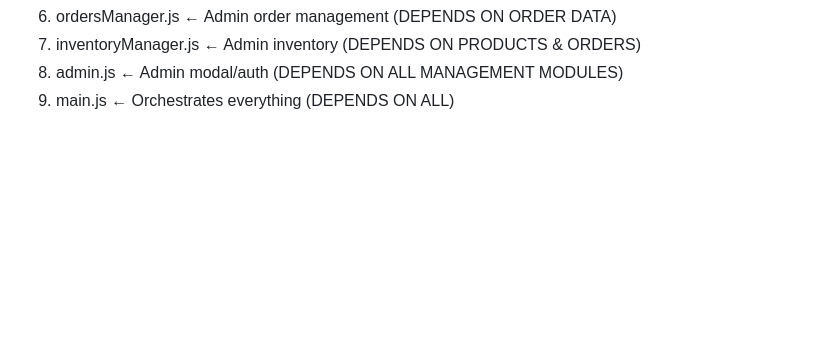
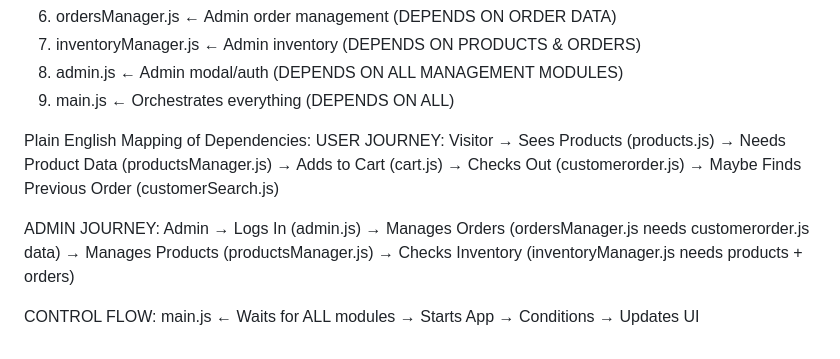
Before and after one commit to Drkimogad/BeautyHub2025, a Markdown page: README.md, the part around the change. GitHub-like rendering; blank space fills up the shorter version.

```diff
--- a/README.md
+++ b/README.md
@@ -655,3 +655,13 @@ ok . USER OR SITE VISITOR SCENARIO: when the app loads initially, first thing sh
 7. inventoryManager.js    ← Admin inventory (DEPENDS ON PRODUCTS & ORDERS)
 8. admin.js               ← Admin modal/auth (DEPENDS ON ALL MANAGEMENT MODULES)
 9. main.js                ← Orchestrates everything (DEPENDS ON ALL)
+
+Plain English Mapping of Dependencies:
+USER JOURNEY:
+Visitor → Sees Products (products.js) → Needs Product Data (productsManager.js) → Adds to Cart (cart.js) → Checks Out (customerorder.js) → Maybe Finds Previous Order (customerSearch.js)
+
+ADMIN JOURNEY:
+Admin → Logs In (admin.js) → Manages Orders (ordersManager.js needs customerorder.js data) → Manages Products (productsManager.js) → Checks Inventory (inventoryManager.js needs products + orders)
+
+CONTROL FLOW:
+main.js ← Waits for ALL modules → Starts App → Conditions → Updates UI
```
